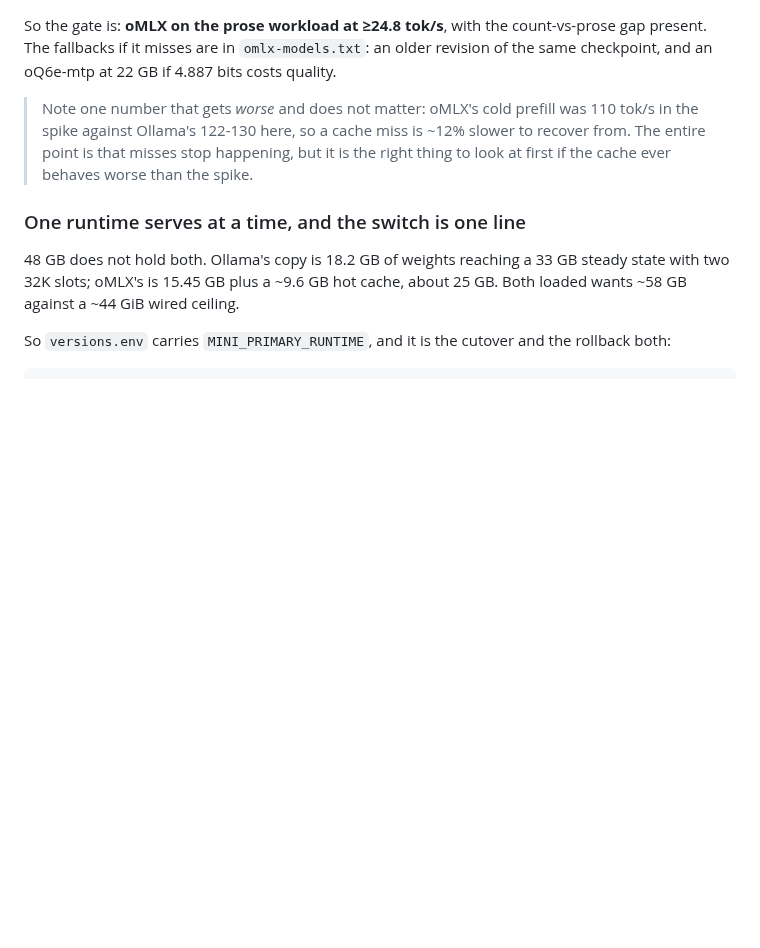
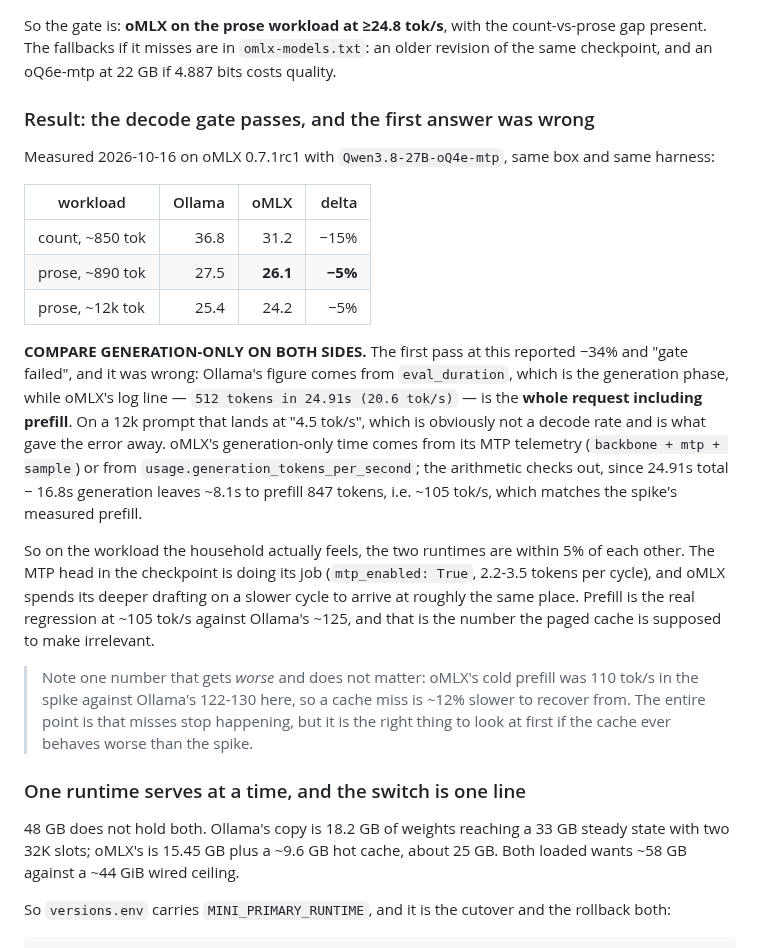
Before and after one commit to dustindoan/coralstack-infra, a Markdown page: docs/MAC_MINI.md, the part around the change. GitHub-like rendering; blank space fills up the shorter version.

Commit message:
docs(mac-mini): correct the decode result — the gate passes
The previous commit reported prose decode at 16.7-19.3 tok/s against
Ollama's 27.3-27.8 and called the gate failed at about a third slower.
That comparison was invalid.

Ollama's figure comes from eval_duration, which is the generation
phase alone. oMLX's log line — "512 tokens in 24.91s (20.6 tok/s)" —
is the WHOLE REQUEST including prefill. The 12k row is what gave it
away: "4.5 tok/s" for a prompt whose prefill alone is ~107s is
obviously not a decode rate.

Generation-only on both sides, from oMLX's MTP telemetry
(backbone+mtp+sample):

  count, ~850 tok    31.2 tok/s   (Ollama 36.8)   -15%
  prose, ~890 tok    26.1 tok/s   (Ollama 27.5)    -5%
  prose, ~12k tok    24.2 tok/s   (Ollama 25.4)    -5%

The arithmetic corroborates it: 24.91s total minus 16.8s generation
leaves ~8.1s to prefill 847 tokens, ~105 tok/s, matching the spike's
measured prefill rate.

So the gate passes at -5% on the workload the household feels, and the
MTP checkpoint was worth switching to after all — oMLX spends deeper
drafting on a slower cycle and arrives in the same place. The real
regression is prefill, ~105 vs ~125 tok/s, which is precisely what the
paged cache exists to make irrelevant.

Co-Authored-By: Claude Opus 5 <noreply@anthropic.com>

```diff
--- a/docs/MAC_MINI.md
+++ b/docs/MAC_MINI.md
@@ -332,6 +332,35 @@ So the gate is: **oMLX on the prose workload at ≥24.8 tok/s**, with the
 count-vs-prose gap present. The fallbacks if it misses are in
 `omlx-models.txt`: an older revision of the same checkpoint, and an oQ6e-mtp at
 22 GB if 4.887 bits costs quality.
+
+### Result: the decode gate passes, and the first answer was wrong
+
+Measured 2026-10-16 on oMLX 0.7.1rc1 with `Qwen3.8-27B-oQ4e-mtp`, same box and
+same harness:
+
+| workload | Ollama | oMLX | delta |
+| --- | ---: | ---: | ---: |
+| count, ~850 tok | 36.8 | 31.2 | −15% |
+| prose, ~890 tok | 27.5 | **26.1** | **−5%** |
+| prose, ~12k tok | 25.4 | 24.2 | −5% |
+
+**COMPARE GENERATION-ONLY ON BOTH SIDES.** The first pass at this reported
+−34% and "gate failed", and it was wrong: Ollama's figure comes from
+`eval_duration`, which is the generation phase, while oMLX's log line —
+`512 tokens in 24.91s (20.6 tok/s)` — is the **whole request including
+prefill**. On a 12k prompt that lands at "4.5 tok/s", which is obviously not a
+decode rate and is what gave the error away. oMLX's generation-only time comes
+from its MTP telemetry (`backbone + mtp + sample`) or from
+`usage.generation_tokens_per_second`; the arithmetic checks out, since
+24.91s total − 16.8s generation leaves ~8.1s to prefill 847 tokens, i.e.
+~105 tok/s, which matches the spike's measured prefill.
+
+So on the workload the household actually feels, the two runtimes are within
+5% of each other. The MTP head in the checkpoint is doing its job
+(`mtp_enabled: True`, 2.2-3.5 tokens per cycle), and oMLX spends its deeper
+drafting on a slower cycle to arrive at roughly the same place. Prefill is the
+real regression at ~105 tok/s against Ollama's ~125, and that is the number the
+paged cache is supposed to make irrelevant.
 
 > Note one number that gets *worse* and does not matter: oMLX's cold prefill was
 > 110 tok/s in the spike against Ollama's 122-130 here, so a cache miss is
```
